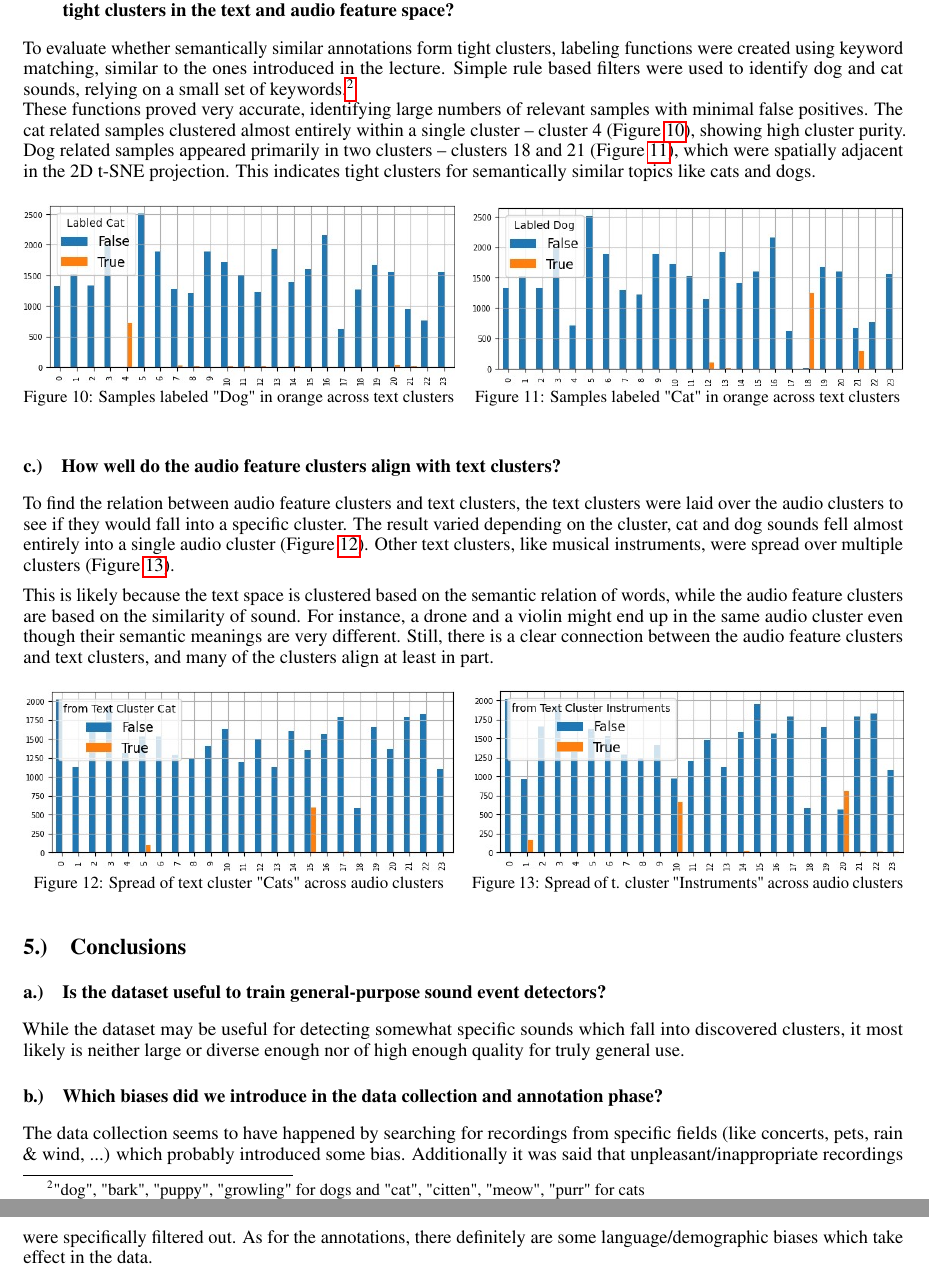
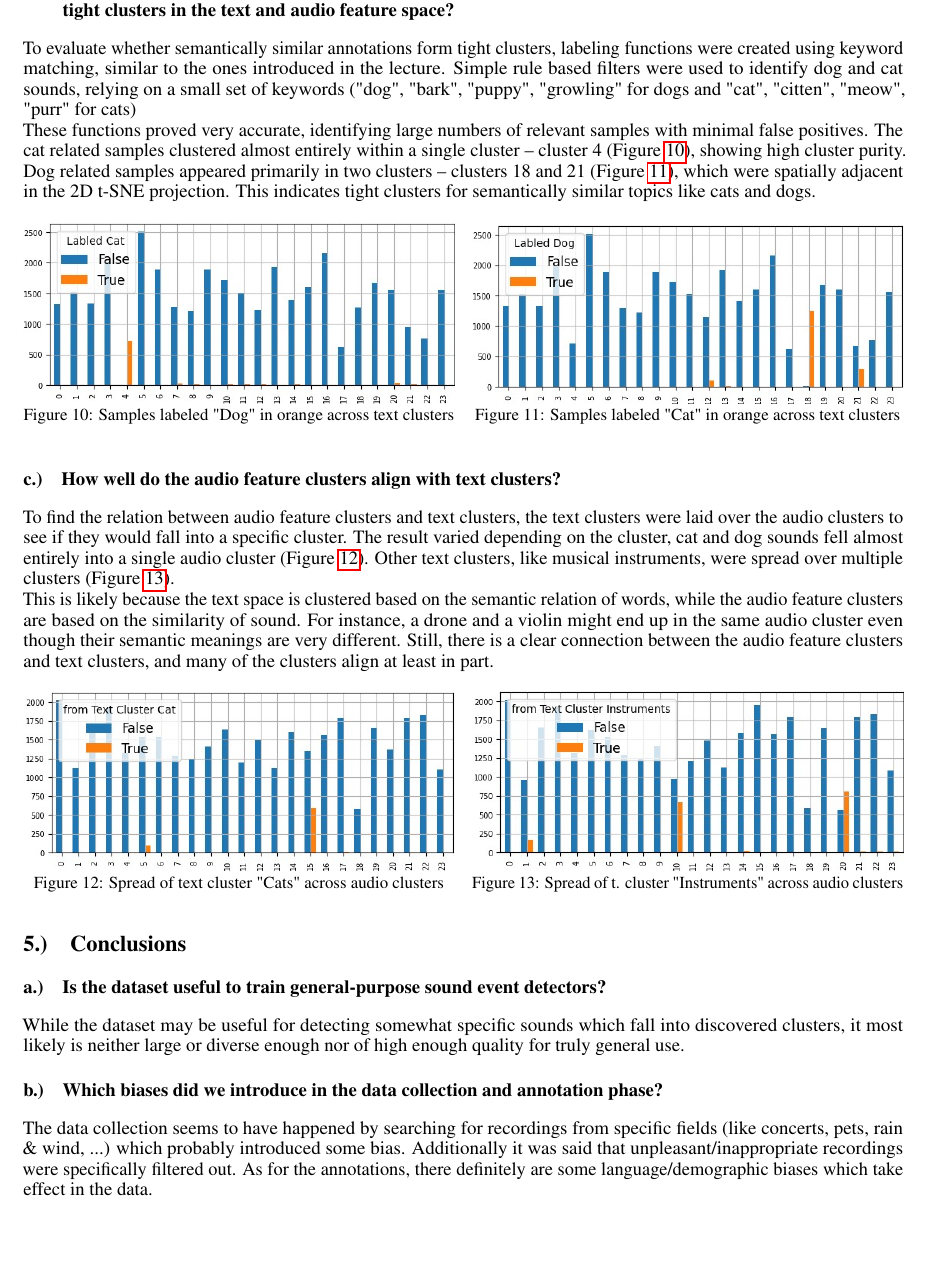
Before and after one commit to TJonasT/Project-MLCP-JKU-2025S, a LaTeX document (2_data_exploration/report/MLPC2025_team-observe_task-02-data-exploration_report.tex, which reads 2_data_exploration/report/MLPC2025_team-observe_task-02-data-exploration_report_4-text-features.tex): two parts of pages 6 and 7 of 7 before the commit and part of page 6 of 6 after it, the two joined at a grey line, cut so that both start at the same text, the shorter picture padded with empty space. Compiled offline with pdfLaTeX.

Commit message:
Update MLPC2025_team-observe_task-02-data-exploration_report_4-text-features.tex
final commit

```diff
--- a/2_data_exploration/report/MLPC2025_team-observe_task-02-data-exploration_report_4-text-features.tex
+++ b/2_data_exploration/report/MLPC2025_team-observe_task-02-data-exploration_report_4-text-features.tex
@@ -27,7 +27,7 @@ Overall, most clusters represented one or two distinct topics, indicating high c
 form tight clusters in the text and audio feature space?}
 \label{sec:Text Features:b}
 
-To evaluate whether semantically similar annotations form tight clusters, labeling functions were created using keyword matching, similar to the ones introduced in the lecture. Simple rule based filters were used to identify dog and cat sounds, relying on a small set of keywords.\footnote{"dog", "bark", "puppy", "growling" for dogs and "cat", "citten", "meow", "purr" for cats}\\
+To evaluate whether semantically similar annotations form tight clusters, labeling functions were created using keyword matching, similar to the ones introduced in the lecture. Simple rule based filters were used to identify dog and cat sounds, relying on a small set of keywords ("dog", "bark", "puppy", "growling" for dogs and "cat", "citten", "meow", "purr" for cats)\\
 These functions proved very accurate, identifying large numbers of relevant samples with minimal false positives. The cat related samples clustered almost entirely within a single cluster -- cluster 4 (Figure~\ref{fig:image3_sec4}), showing high cluster purity. Dog related samples appeared primarily in two clusters -- clusters 18 and 21 (Figure~\ref{fig:image4_sec4}), which were spatially adjacent in the 2D t-SNE projection. This indicates tight clusters for semantically similar topics like cats and dogs.
 \begin{figure}[ht]
   \centering
@@ -51,8 +51,7 @@ These functions proved very accurate, identifying large numbers of relevant samp
 \label{sec:Text Features:c}
 
 
-To find the relation between audio feature clusters and text clusters, the text clusters were laid over the audio clusters to see if they would fall into a specific cluster. The result varied depending on the cluster, cat and dog sounds fell almost entirely into a single audio cluster (Figure~\ref{fig:image5_sec4}). Other text clusters, like musical instruments, were spread over multiple clusters (Figure~\ref{fig:image6_sec4}).
-
+To find the relation between audio feature clusters and text clusters, the text clusters were laid over the audio clusters to see if they would fall into a specific cluster. The result varied depending on the cluster, cat and dog sounds fell almost entirely into a single audio cluster (Figure~\ref{fig:image5_sec4}). Other text clusters, like musical instruments, were spread over multiple clusters (Figure~\ref{fig:image6_sec4}).\\
 This is likely because the text space is clustered based on the semantic relation of words, while the audio feature clusters are based on the similarity of sound. For instance, a drone and a violin might end up in the same audio cluster even though their semantic meanings are very different.
 Still, there is a clear connection between the audio feature clusters and text clusters, and many of the clusters align at least in part.
 
```
